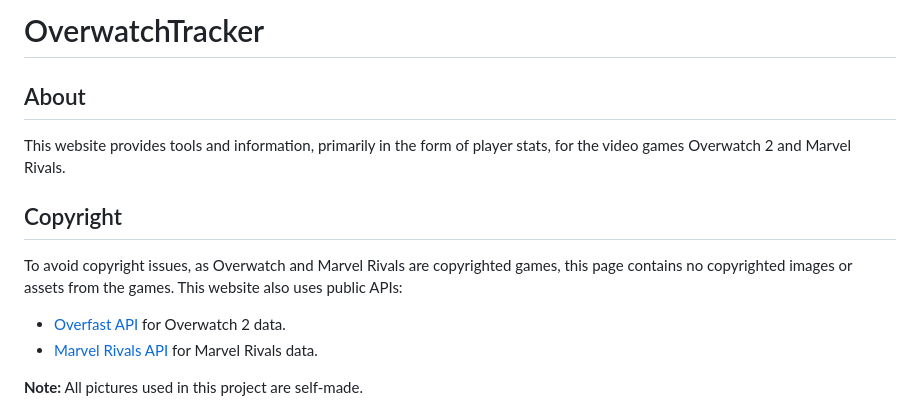
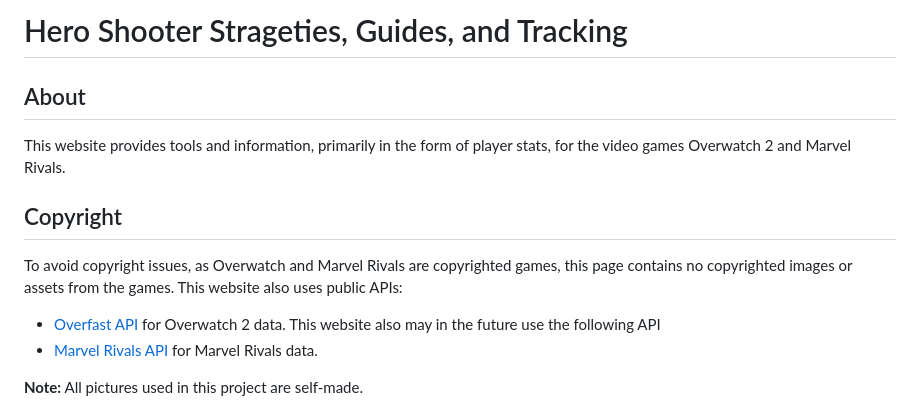
Before and after one commit to ethanlane1234/ethanlane1234, a Markdown page: README.md, the part around the change. Rendered like a GitHub page.

Commit message:
Update README.md
more accurate description of website and API usage

```diff
--- a/README.md
+++ b/README.md
@@ -1,4 +1,4 @@
-# OverwatchTracker
+# Hero Shooter Strageties, Guides, and Tracking
 
 ## About
 
@@ -9,6 +9,7 @@ This website provides tools and information, primarily in the form of player sta
 To avoid copyright issues, as Overwatch and Marvel Rivals are copyrighted games, this page contains no copyrighted images or assets from the games.
 This website also uses public APIs:
 - [Overfast API](https://overfast-api.tekrop.fr/) for Overwatch 2 data.
+This website also may in the future use the following API
 - [Marvel Rivals API](https://mrapi.org/) for Marvel Rivals data.
 
 **Note:** All pictures used in this project are self-made.
```
